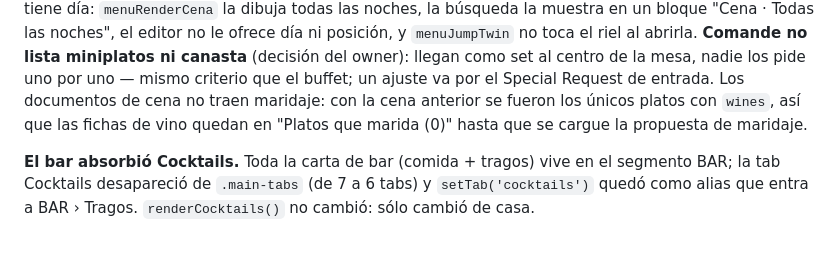
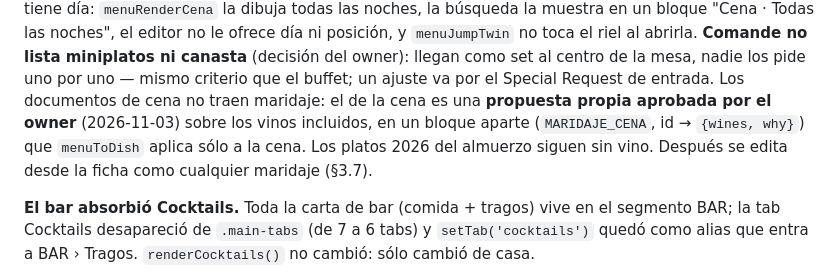
Before and after one commit to fcodmonjes-cpu/Explora-GastroCycles, a Markdown page: ARCHITECTURE.md, the part around the change. GitHub-like rendering; blank space fills up the shorter version.

Commit message:
docs(arquitectura): maridaje de la cena aprobado (MARIDAJE_CENA)
Co-Authored-By: Claude Opus 5.5 <noreply@anthropic.com>

```diff
--- a/ARCHITECTURE.md
+++ b/ARCHITECTURE.md
@@ -235,9 +235,11 @@ el editor no le ofrece día ni posición, y `menuJumpTwin` no toca el riel al
 abrirla. **Comande no lista miniplatos ni canasta** (decisión del owner): llegan
 como set al centro de la mesa, nadie los pide uno por uno — mismo criterio que
 el buffet; un ajuste va por el Special Request de entrada. Los documentos de
-cena no traen maridaje: con la cena anterior se fueron los únicos platos con
-`wines`, así que las fichas de vino quedan en "Platos que marida (0)" hasta que
-se cargue la propuesta de maridaje.
+cena no traen maridaje: el de la cena es una **propuesta propia aprobada por el
+owner** (2026-11-03) sobre los vinos incluidos, en un bloque aparte
+(`MARIDAJE_CENA`, id → `{wines, why}`) que `menuToDish` aplica sólo a la cena.
+Los platos 2026 del almuerzo siguen sin vino. Después se edita desde la ficha
+como cualquier maridaje (§3.7).
 
 **El bar absorbió Cocktails.** Toda la carta de bar (comida + tragos) vive en el
 segmento BAR; la tab Cocktails desapareció de `.main-tabs` (de 7 a 6 tabs) y
```
